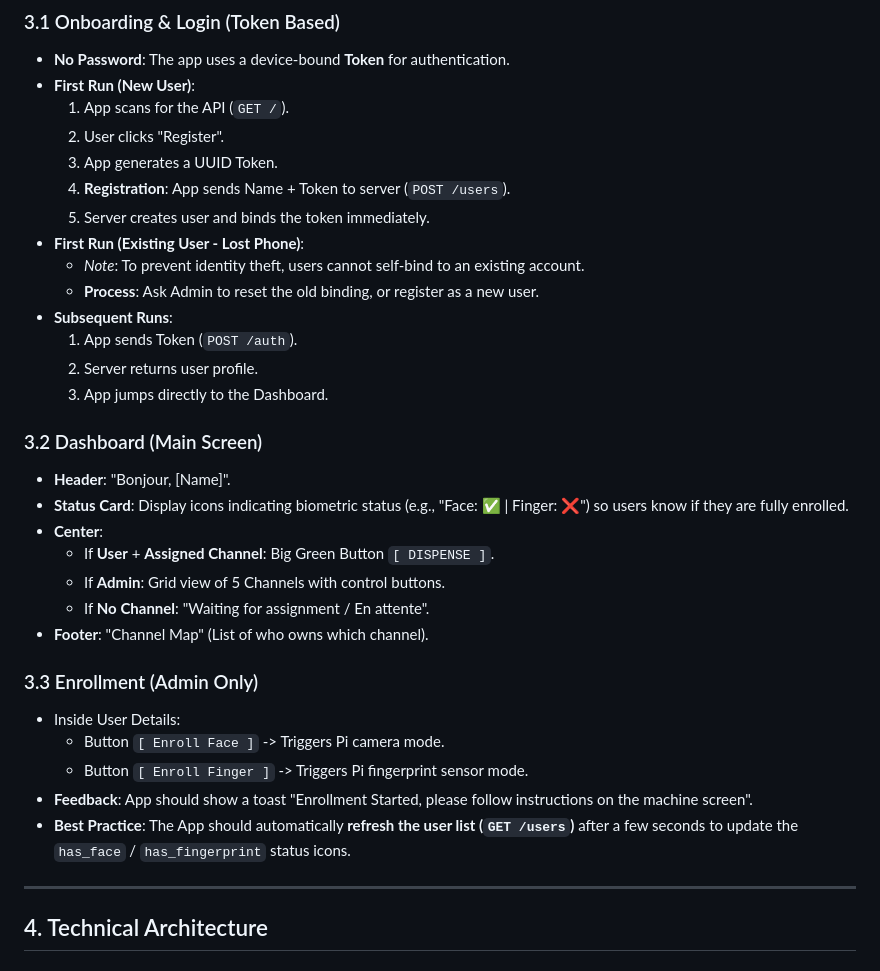
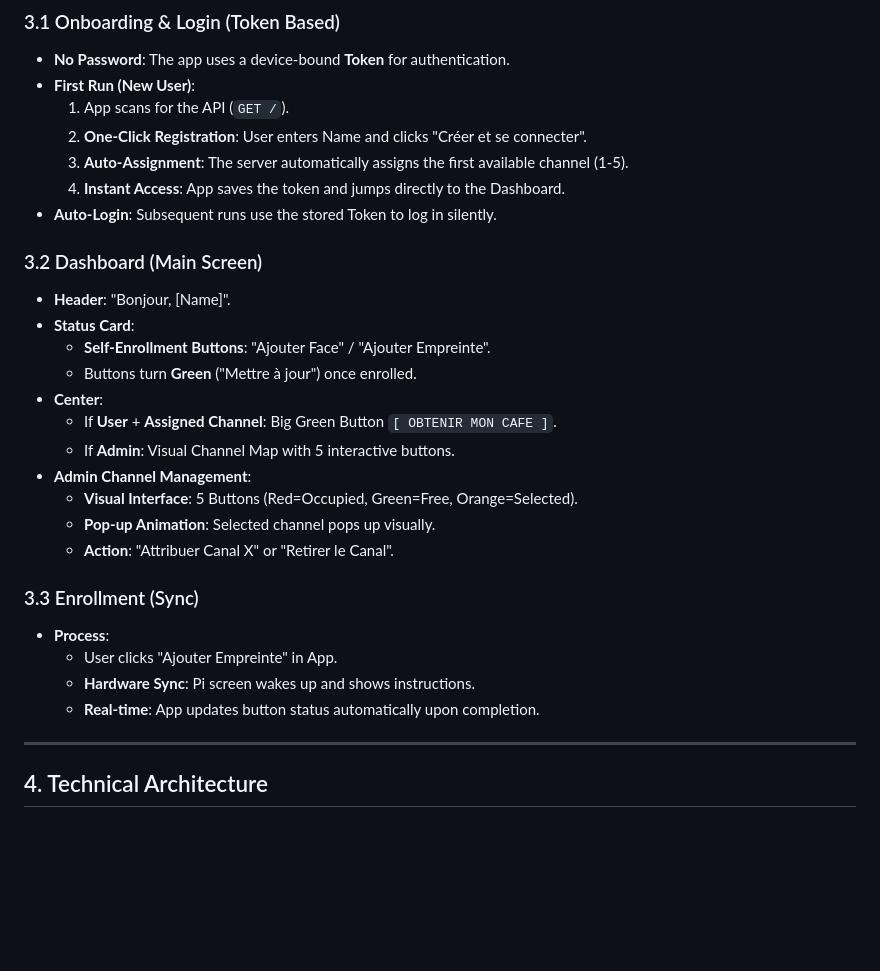
Before and after one commit to nicrain/DistCapsule, a Markdown page: docs/ANDROID_APP_SPEC.md, the part around the change. Rendered like a GitHub page; blank space fills up the shorter version.

```diff
--- a/docs/ANDROID_APP_SPEC.md
+++ b/docs/ANDROID_APP_SPEC.md
@@ -45,33 +45,29 @@ The Android application serves as the primary **Control & Management Interface**
 *   **No Password**: The app uses a device-bound **Token** for authentication.
 *   **First Run (New User)**:
     1.  App scans for the API (`GET /`).
-    2.  User clicks "Register".
-    3.  App generates a UUID Token.
-    4.  **Registration**: App sends Name + Token to server (`POST /users`).
-    5.  Server creates user and binds the token immediately.
-*   **First Run (Existing User - Lost Phone)**:
-    *   *Note*: To prevent identity theft, users cannot self-bind to an existing account.
-    *   **Process**: Ask Admin to reset the old binding, or register as a new user.
-*   **Subsequent Runs**:
-    1.  App sends Token (`POST /auth`).
-    2.  Server returns user profile.
-    3.  App jumps directly to the Dashboard.
+    2.  **One-Click Registration**: User enters Name and clicks "Créer et se connecter".
+    3.  **Auto-Assignment**: The server automatically assigns the first available channel (1-5).
+    4.  **Instant Access**: App saves the token and jumps directly to the Dashboard.
+*   **Auto-Login**: Subsequent runs use the stored Token to log in silently.
 
 ### 3.2 Dashboard (Main Screen)
 *   **Header**: "Bonjour, [Name]".
-*   **Status Card**: Display icons indicating biometric status (e.g., "Face: ✅ | Finger: ❌") so users know if they are fully enrolled.
+*   **Status Card**:
+    *   **Self-Enrollment Buttons**: "Ajouter Face" / "Ajouter Empreinte".
+    *   Buttons turn **Green** ("Mettre à jour") once enrolled.
 *   **Center**:
-    *   If **User** + **Assigned Channel**: Big Green Button `[ DISPENSE ]`.
-    *   If **Admin**: Grid view of 5 Channels with control buttons.
-    *   If **No Channel**: "Waiting for assignment / En attente".
-*   **Footer**: "Channel Map" (List of who owns which channel).
+    *   If **User** + **Assigned Channel**: Big Green Button `[ OBTENIR MON CAFE ]`.
+    *   If **Admin**: Visual Channel Map with 5 interactive buttons.
+*   **Admin Channel Management**:
+    *   **Visual Interface**: 5 Buttons (Red=Occupied, Green=Free, Orange=Selected).
+    *   **Pop-up Animation**: Selected channel pops up visually.
+    *   **Action**: "Attribuer Canal X" or "Retirer le Canal".
 
-### 3.3 Enrollment (Admin Only)
-*   Inside User Details:
-    *   Button `[ Enroll Face ]` -> Triggers Pi camera mode.
-    *   Button `[ Enroll Finger ]` -> Triggers Pi fingerprint sensor mode.
-*   **Feedback**: App should show a toast "Enrollment Started, please follow instructions on the machine screen".
-*   **Best Practice**: The App should automatically **refresh the user list (`GET /users`)** after a few seconds to update the `has_face` / `has_fingerprint` status icons.
+### 3.3 Enrollment (Sync)
+*   **Process**:
+    *   User clicks "Ajouter Empreinte" in App.
+    *   **Hardware Sync**: Pi screen wakes up and shows instructions.
+    *   **Real-time**: App updates button status automatically upon completion.
 
 ---
 
```
Also changed, not shown: README.md (+52 -77 lines), docs/PROJECT_STATUS_S6.md (+11 -5 lines).
